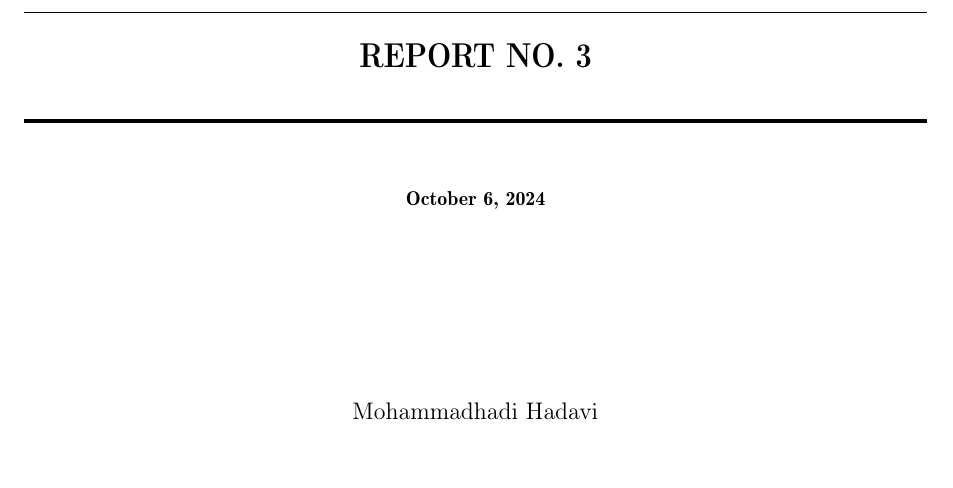
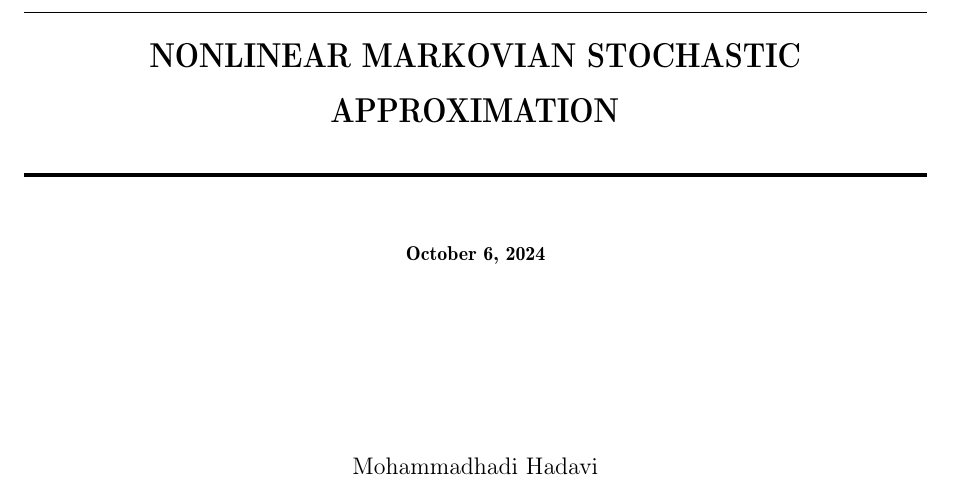
Before and after one commit to MHH7/Nonlinear-Markovian-Stochastic-Approximation, a LaTeX document (main.tex): part of page 1 of 7, cut at the place of the change, the shorter picture padded with empty space. Compiled offline with pdfLaTeX.

Commit message:
Version 1.2
Preliminaries(Notations + Assumptions) + Error Bound(Base Case + General Case's Beginning)

```diff
--- a/main.tex
+++ b/main.tex
@@ -38,7 +38,7 @@
 \title{ \normalsize \textsc{}
 	\\ [2.0cm]
 	\HRule{0.5pt} \\
-	\LARGE \textbf{\uppercase{Report No. 3}
+	\LARGE \textbf{\uppercase{Nonlinear Markovian Stochastic Approximation}
 		\HRule{2pt} \\ [0.5cm]
 		\normalsize \today \vspace*{5\baselineskip}}
 }
```
